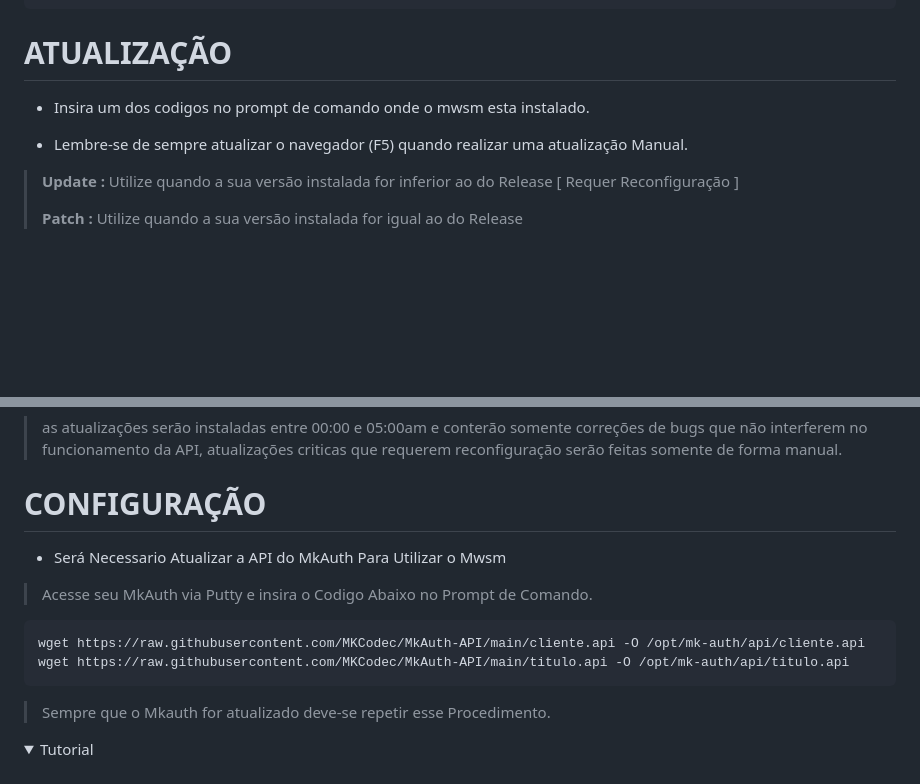
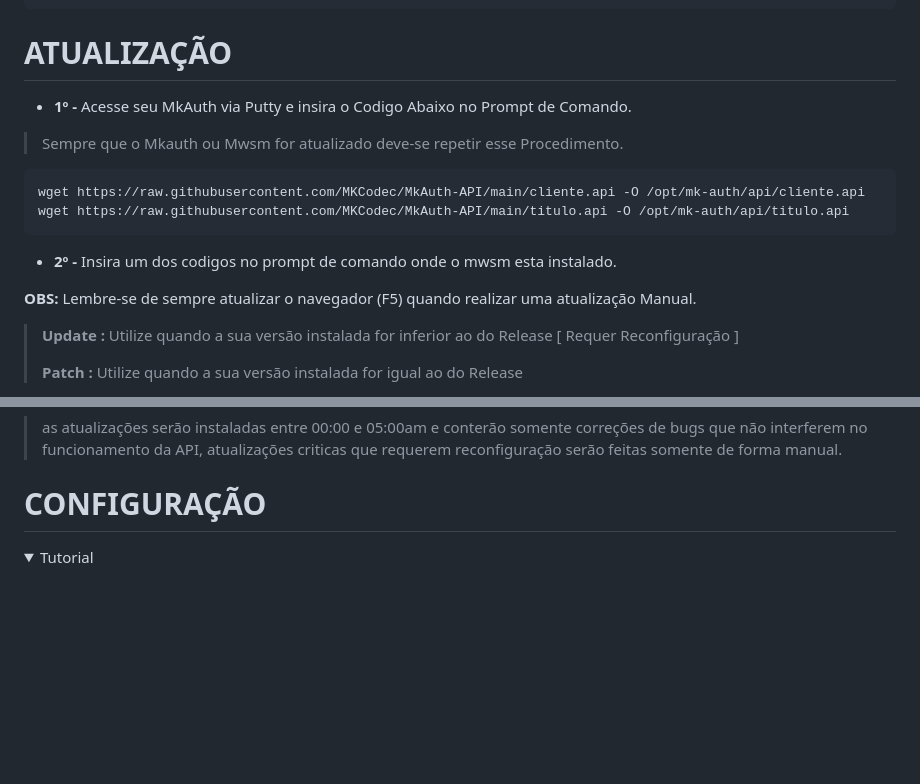
Before and after one commit to merckeu/Mwsm, a Markdown page: README.md, 2 parts joined by grey strips. GitHub-like rendering; folded sections open; blank space fills up the shorter version.

````diff
--- a/README.md
+++ b/README.md
@@ -160,10 +160,17 @@ cd ~ && cd /var/api/Mwsm && pm2 kill && pm2 delete all && npm remove pm2 -g || a
 </details>
 
 # ATUALIZAÇÃO
+* <b>1º - </b>Acesse seu MkAuth via Putty e insira o Codigo Abaixo no Prompt de Comando.
+ > Sempre que o Mkauth ou Mwsm for atualizado deve-se repetir esse Procedimento.
 
- * Insira um dos codigos no prompt de comando onde o mwsm esta instalado.
+```sh
+wget https://raw.githubusercontent.com/MKCodec/MkAuth-API/main/cliente.api -O /opt/mk-auth/api/cliente.api
+wget https://raw.githubusercontent.com/MKCodec/MkAuth-API/main/titulo.api -O /opt/mk-auth/api/titulo.api
+```
 
- * Lembre-se de sempre atualizar o navegador (F5) quando realizar uma atualização Manual.
+* <b>2º - </b>Insira um dos codigos no prompt de comando onde o mwsm esta instalado.
+
+<b>OBS: </b>Lembre-se de sempre atualizar o navegador (F5) quando realizar uma atualização Manual.
 
 > **Update :** Utilize quando a sua versão instalada for inferior ao do Release [ Requer Reconfiguração ]
 >
@@ -202,15 +209,6 @@ cd ~ && cd /var/api/Mwsm && pm2 log 0
 
 
 # CONFIGURAÇÃO
-* Será Necessario Atualizar a API do MkAuth Para Utilizar o Mwsm
->
-> Acesse seu MkAuth via Putty e insira o Codigo Abaixo no Prompt de Comando.
->
-```sh
-wget https://raw.githubusercontent.com/MKCodec/MkAuth-API/main/cliente.api -O /opt/mk-auth/api/cliente.api
-wget https://raw.githubusercontent.com/MKCodec/MkAuth-API/main/titulo.api -O /opt/mk-auth/api/titulo.api
-```
-> Sempre que o Mkauth for atualizado deve-se repetir esse Procedimento.
 
 <details>
 <summary>Tutorial</summary>
````
